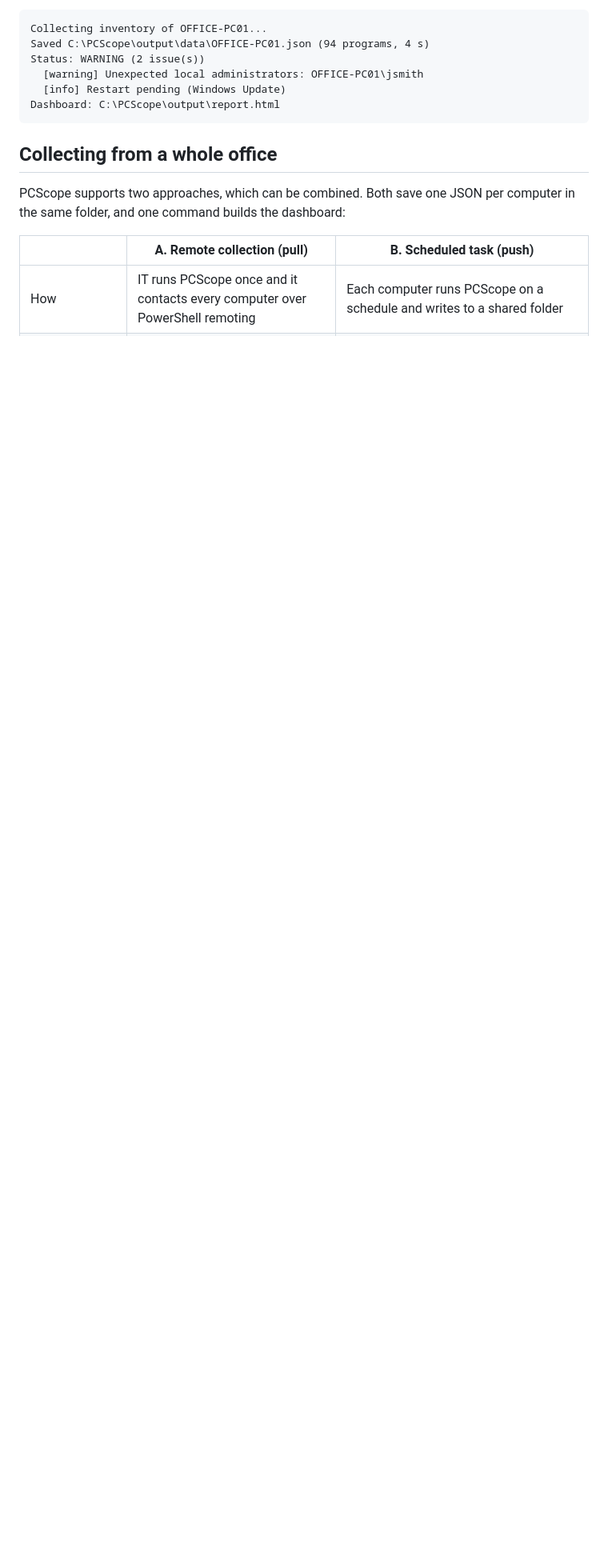
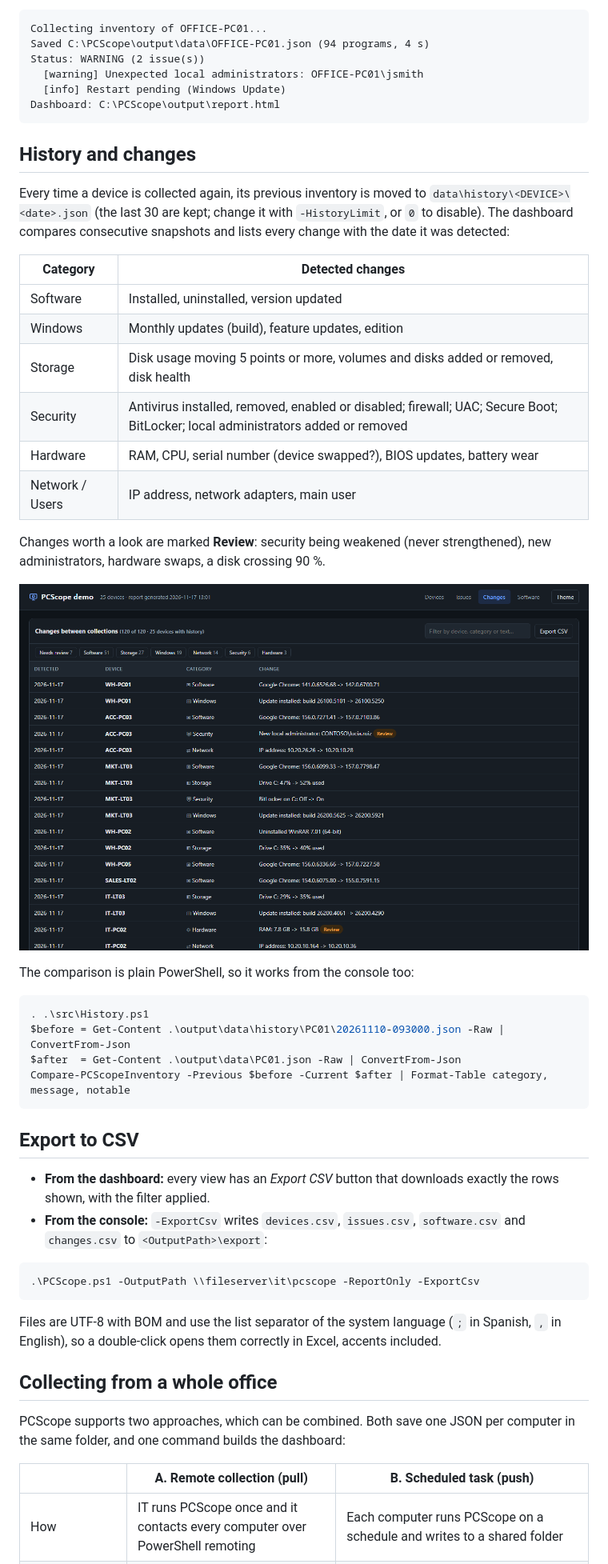
Before and after one commit to DavidGoRi/PCScope, a Markdown page: README.md, the part around one of its changes. Shown at 80% size. GitHub-like rendering; pictures changed too: docs/changes.png (added); blank space fills up the shorter version.

````diff
--- a/README.md
+++ b/README.md
@@ -106,6 +108,43 @@ Status: WARNING (2 issue(s))
   [info] Restart pending (Windows Update)
 Dashboard: C:\PCScope\output\report.html
 ```
+
+## History and changes
+
+Every time a device is collected again, its previous inventory is moved to `data\history\<DEVICE>\<date>.json` (the last 30 are kept; change it with `-HistoryLimit`, or `0` to disable). The dashboard compares consecutive snapshots and lists every change with the date it was detected:
+
+| Category | Detected changes |
+|---|---|
+| Software | Installed, uninstalled, version updated |
+| Windows | Monthly updates (build), feature updates, edition |
+| Storage | Disk usage moving 5 points or more, volumes and disks added or removed, disk health |
+| Security | Antivirus installed, removed, enabled or disabled; firewall; UAC; Secure Boot; BitLocker; local administrators added or removed |
+| Hardware | RAM, CPU, serial number (device swapped?), BIOS updates, battery wear |
+| Network / Users | IP address, network adapters, main user |
+
+Changes worth a look are marked **Review**: security being weakened (never strengthened), new administrators, hardware swaps, a disk crossing 90 %.
+
+![Changes between collections](docs/changes.png)
+
+The comparison is plain PowerShell, so it works from the console too:
+
+```powershell
+. .\src\History.ps1
+$before = Get-Content .\output\data\history\PC01\20261110-093000.json -Raw | ConvertFrom-Json
+$after  = Get-Content .\output\data\PC01.json -Raw | ConvertFrom-Json
+Compare-PCScopeInventory -Previous $before -Current $after | Format-Table category, message, notable
+```
+
+## Export to CSV
+
+- **From the dashboard:** every view has an *Export CSV* button that downloads exactly the rows shown, with the filter applied.
+- **From the console:** `-ExportCsv` writes `devices.csv`, `issues.csv`, `software.csv` and `changes.csv` to `<OutputPath>\export`:
+
+```powershell
+.\PCScope.ps1 -OutputPath \\fileserver\it\pcscope -ReportOnly -ExportCsv
+```
+
+Files are UTF-8 with BOM and use the list separator of the system language (`;` in Spanish, `,` in English), so a double-click opens them correctly in Excel, accents included.
 
 ## Collecting from a whole office
 
````
Also changed, not shown: other parts of README.md (+10 -3 lines), README.es.md (+2 -0 lines), docs/dashboard.png, docs/device-detail.png, docs/issues.png, 9 other files.
